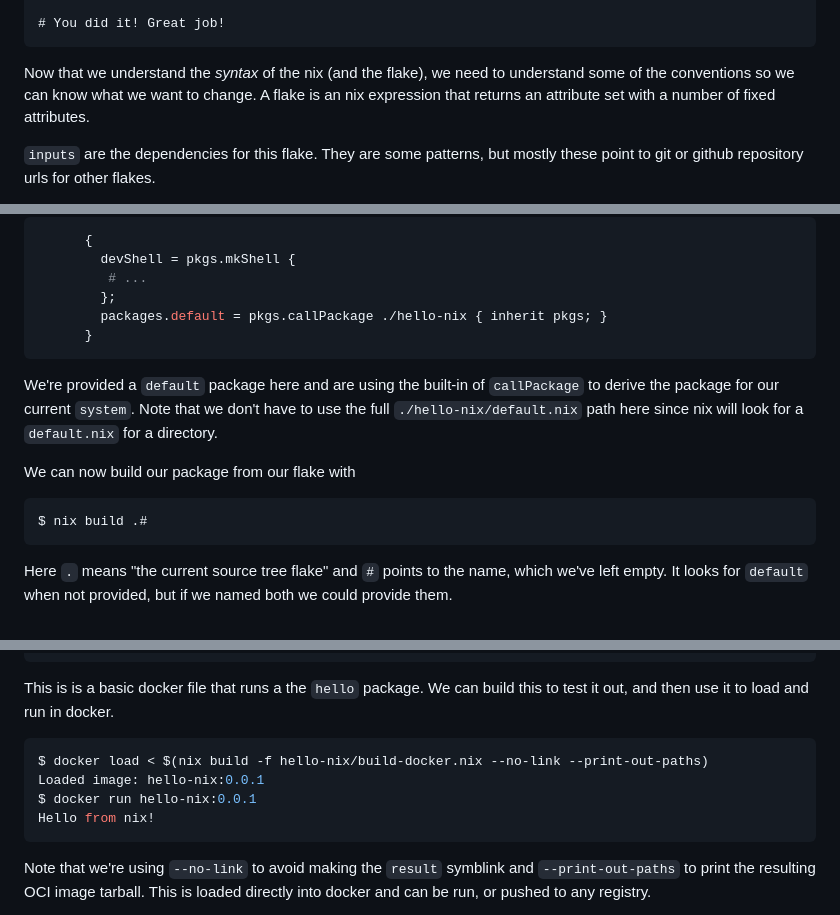
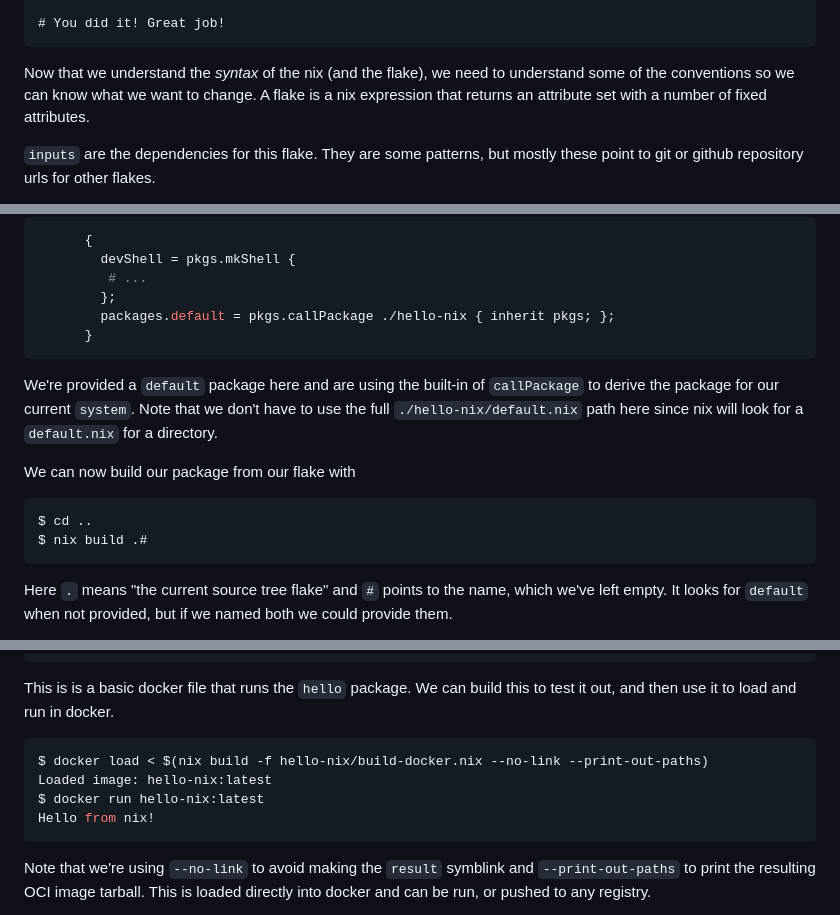
Before and after one commit to sentientmonkey/nix-talk, a Markdown page: README.md, 3 parts joined by grey strips. GitHub-like rendering.

Commit message:
fixes to README
Co-authored-by: Douglas Blumeyer <douglas@mechanical-orchard.com>

````diff
--- a/README.md
+++ b/README.md
@@ -381,7 +381,7 @@ in
 ```
 
 Now that we understand the _syntax_ of the nix (and the flake), we need to understand some of the
-conventions so we can know what we want to change. A flake is an nix expression that returns an
+conventions so we can know what we want to change. A flake is a nix expression that returns an
 attribute set with a number of fixed attributes.
 
 
@@ -593,7 +593,7 @@ level directory, we can add this to our flake.
         devShell = pkgs.mkShell {
          # ...
         };
-        packages.default = pkgs.callPackage ./hello-nix { inherit pkgs; }
+        packages.default = pkgs.callPackage ./hello-nix { inherit pkgs; };
       }
 ```
 
@@ -604,6 +604,7 @@ path here since nix will look for a `default.nix` for a directory.
 We can now build our package from our flake with
 
 ```bash
+$ cd ..
 $ nix build .#
 ```
 
@@ -701,13 +703,13 @@ pkgs.dockerTools.buildImage {
 }
 ```
 
-This is is a basic docker file that runs a the `hello` package. We can build this to test it out,
+This is is a basic docker file that runs the `hello` package. We can build this to test it out,
 and then use it to load and run in docker.
 
 ```bash
 $ docker load < $(nix build -f hello-nix/build-docker.nix --no-link --print-out-paths)
-Loaded image: hello-nix:0.0.1
-$ docker run hello-nix:0.0.1
+Loaded image: hello-nix:latest
+$ docker run hello-nix:latest
 Hello from nix!
 ```
 
````
Also changed, not shown: other parts of README.md (+1 -0 lines).
